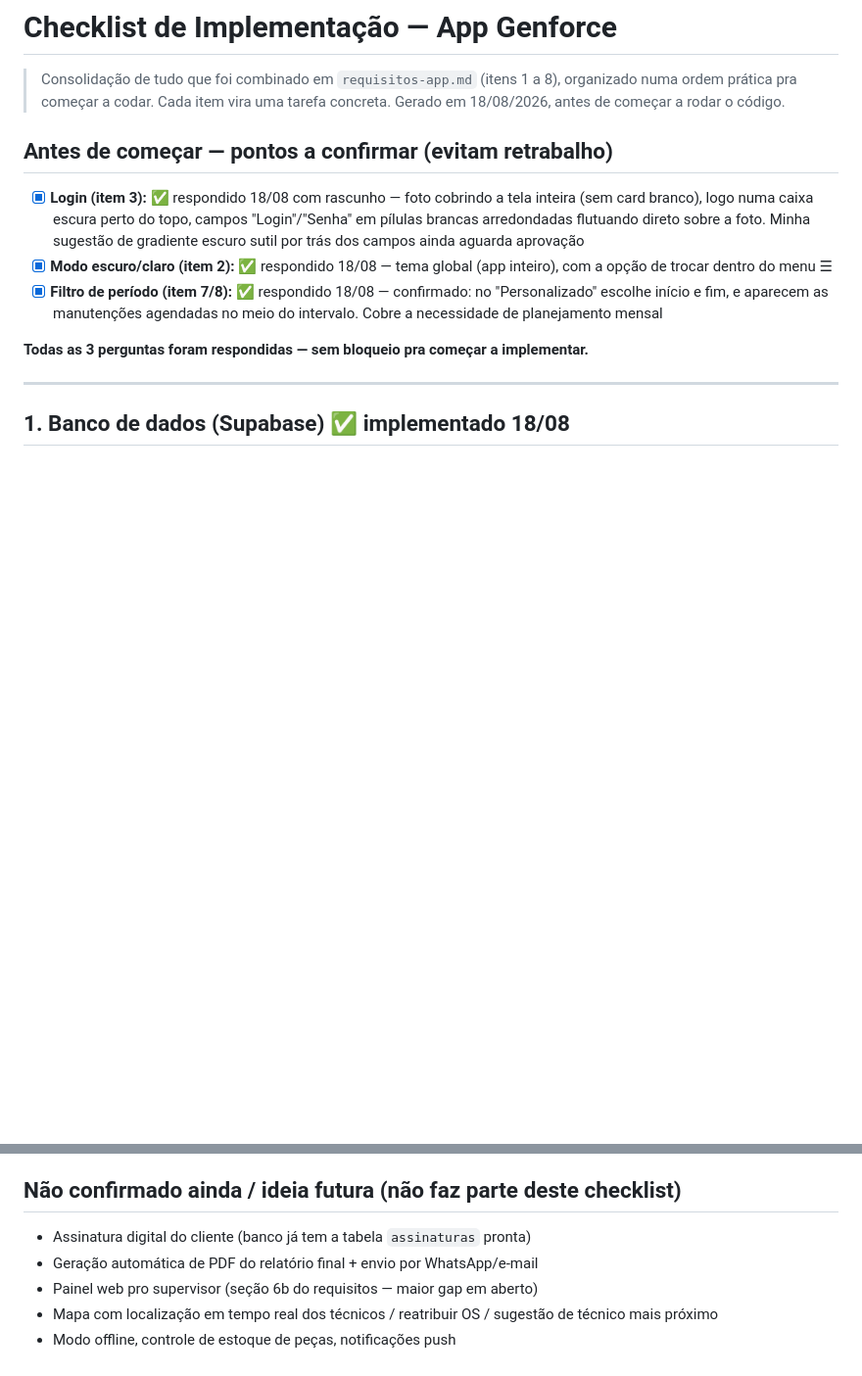
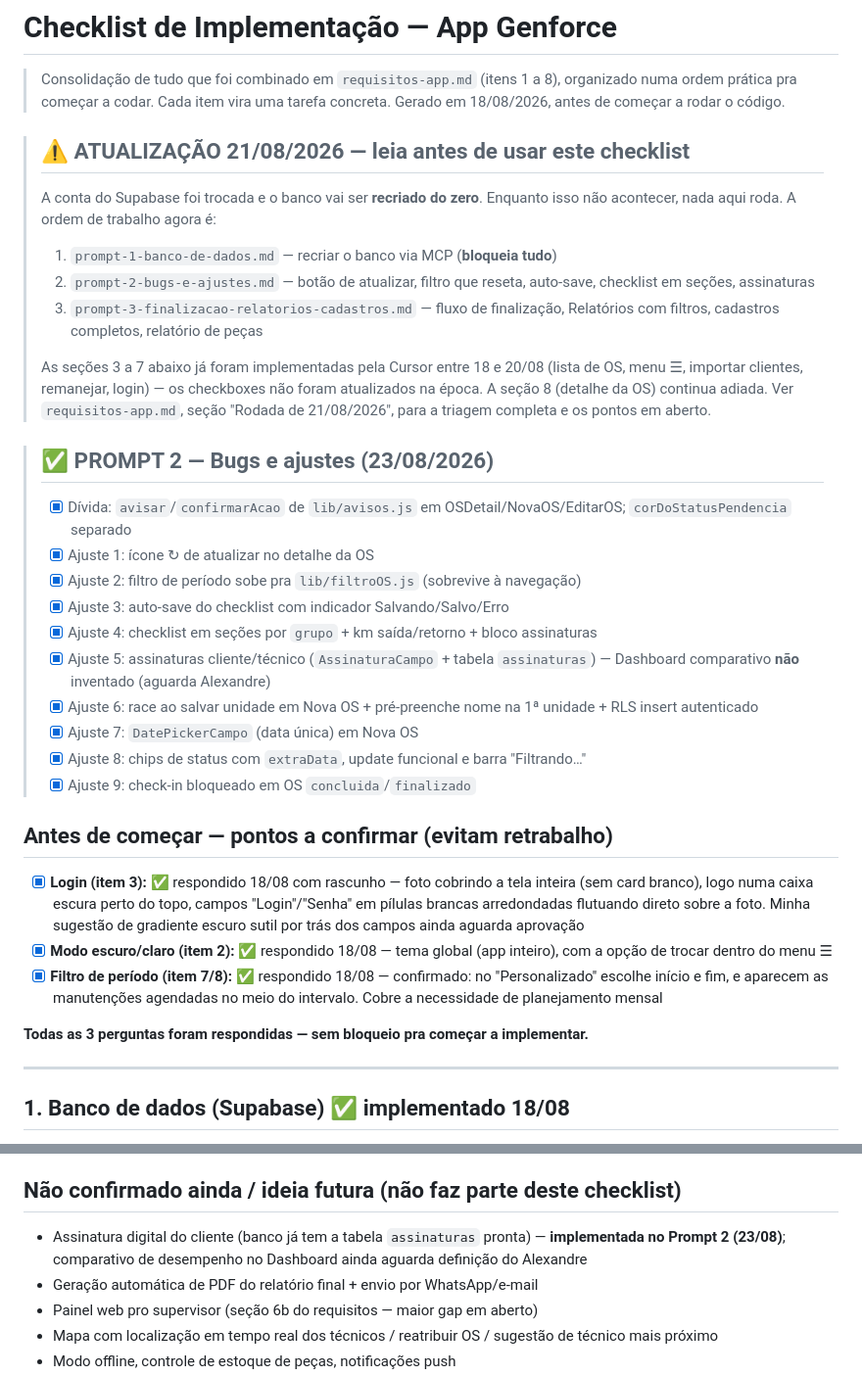
Before and after one commit to Alexandr4mos/App_genforce, a Markdown page: checklist-implementacao.md, 2 parts joined by grey strips. Shown at 98% size. Drawn GitHub-style; blank space fills up the shorter version.

```diff
--- a/checklist-implementacao.md
+++ b/checklist-implementacao.md
@@ -3,6 +3,33 @@
 > Consolidação de tudo que foi combinado em `requisitos-app.md` (itens 1 a 8), organizado
 > numa ordem prática pra começar a codar. Cada item vira uma tarefa concreta.
 > Gerado em 18/08/2026, antes de começar a rodar o código.
+
+> ## ⚠️ ATUALIZAÇÃO 21/08/2026 — leia antes de usar este checklist
+>
+> A conta do Supabase foi trocada e o banco vai ser **recriado do zero**. Enquanto isso não
+> acontecer, nada aqui roda. A ordem de trabalho agora é:
+>
+> 1. `prompt-1-banco-de-dados.md` — recriar o banco via MCP (**bloqueia tudo**)
+> 2. `prompt-2-bugs-e-ajustes.md` — botão de atualizar, filtro que reseta, auto-save, checklist em seções, assinaturas
+> 3. `prompt-3-finalizacao-relatorios-cadastros.md` — fluxo de finalização, Relatórios com filtros, cadastros completos, relatório de peças
+>
+> As seções 3 a 7 abaixo já foram implementadas pela Cursor entre 18 e 20/08 (lista de OS,
+> menu ☰, importar clientes, remanejar, login) — os checkboxes não foram atualizados na época.
+> A seção 8 (detalhe da OS) continua adiada. Ver `requisitos-app.md`, seção
+> "Rodada de 21/08/2026", para a triagem completa e os pontos em aberto.
+
+> ## ✅ PROMPT 2 — Bugs e ajustes (23/08/2026)
+>
+> - [x] Dívida: `avisar`/`confirmarAcao` de `lib/avisos.js` em OSDetail/NovaOS/EditarOS; `corDoStatusPendencia` separado
+> - [x] Ajuste 1: ícone ↻ de atualizar no detalhe da OS
+> - [x] Ajuste 2: filtro de período sobe pra `lib/filtroOS.js` (sobrevive à navegação)
+> - [x] Ajuste 3: auto-save do checklist com indicador Salvando/Salvo/Erro
+> - [x] Ajuste 4: checklist em seções por `grupo` + km saída/retorno + bloco assinaturas
+> - [x] Ajuste 5: assinaturas cliente/técnico (`AssinaturaCampo` + tabela `assinaturas`) — Dashboard comparativo **não** inventado (aguarda Alexandre)
+> - [x] Ajuste 6: race ao salvar unidade em Nova OS + pré-preenche nome na 1ª unidade + RLS insert autenticado
+> - [x] Ajuste 7: `DatePickerCampo` (data única) em Nova OS
+> - [x] Ajuste 8: chips de status com `extraData`, update funcional e barra "Filtrando…"
+> - [x] Ajuste 9: check-in bloqueado em OS `concluida`/`finalizado`
 
 ## Antes de começar — pontos a confirmar (evitam retrabalho)
 
@@ -87,7 +114,7 @@
 <!-- Coisas que vieram da minha análise comparativa com o 8Confirma mas o Alexandre ainda não
 confirmou que quer — ficam de fora do checklist até ele bater o martelo. Ver detalhes em
 requisitos-app.md, seção "Análise comparativa com o 8Confirma". -->
-- Assinatura digital do cliente (banco já tem a tabela `assinaturas` pronta)
+- Assinatura digital do cliente (banco já tem a tabela `assinaturas` pronta) — **implementada no Prompt 2 (23/08)**; comparativo de desempenho no Dashboard ainda aguarda definição do Alexandre
 - Geração automática de PDF do relatório final + envio por WhatsApp/e-mail
 - Painel web pro supervisor (seção 6b do requisitos — maior gap em aberto)
 - Mapa com localização em tempo real dos técnicos / reatribuir OS / sugestão de técnico mais próximo
```
Also changed, not shown: other parts of checklist-implementacao.md (+29 -29 lines).
